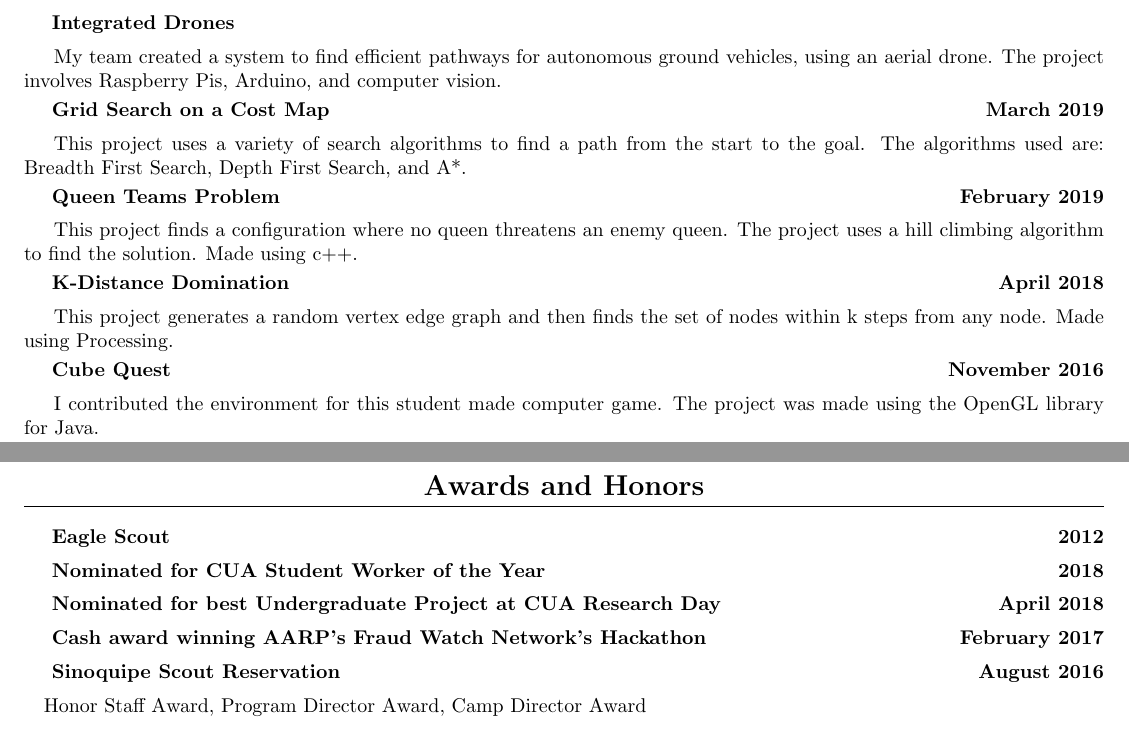
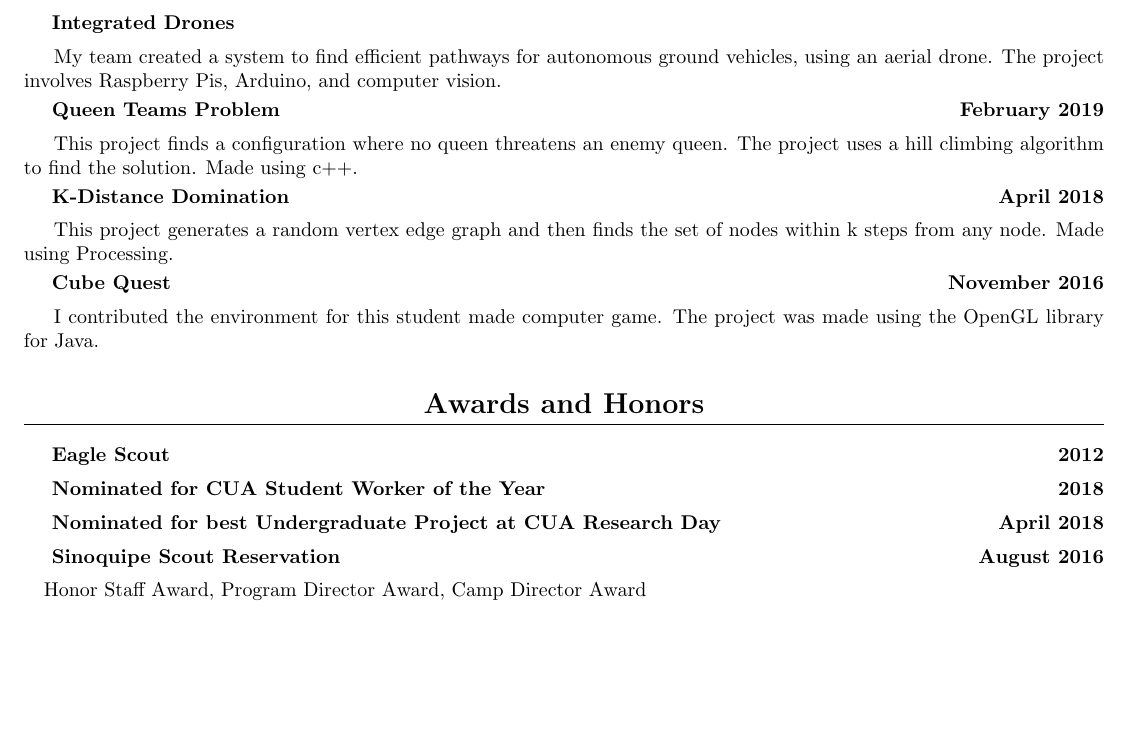
Before and after one commit to JamesMConroy/Resume, a LaTeX document (ConroyJames.tex): two parts of pages 1 and 2 of 2 before the commit and part of the page after it, the two joined at a grey line, cut so that both start at the same text, the shorter picture padded with empty space. Compiled offline with pdfLaTeX.

Commit message:
Fit to one Page

```diff
--- a/ConroyJames.tex
+++ b/ConroyJames.tex
@@ -89,13 +89,6 @@ and managed two staff members.
 My team created a system to find efficient pathways for autonomous ground vehicles, using an aerial drone.
 The project involves Raspberry Pis, Arduino, and computer vision.
 
-\subsection{Grid Search on a Cost Map \hfill March 2019}
-This project uses a variety of search algorithms to find a path from the start to the goal.
-The algorithms used are:
-Breadth First Search,
-Depth First Search,
-and
-A*.
 \subsection{Queen Teams Problem \hfill February 2019}
 This project finds a configuration where no queen threatens an enemy queen.
 The project uses a hill climbing algorithm to find the solution.
@@ -114,7 +107,6 @@ The project was made using the OpenGL library for Java.
 \subsection{Eagle Scout \hfill 2012}
 \subsection{Nominated for CUA Student Worker of the Year \hfill 2018}
 \subsection{Nominated for best Undergraduate Project at CUA Research Day \hfill April 2018}
-\subsection{Cash award winning AARP's Fraud Watch Network's Hackathon\hfill February 2017}
 \subsection{Sinoquipe Scout Reservation \hfill August 2016}
 \subsubsection{Honor Staff Award, Program Director Award, Camp Director Award}
 
```
Also changed, not shown: ConroyJames.pdf.
